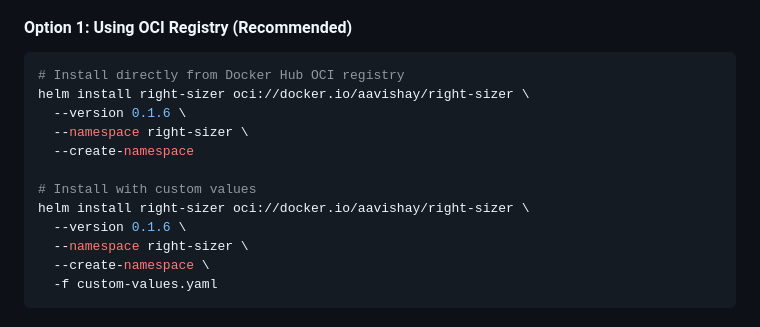
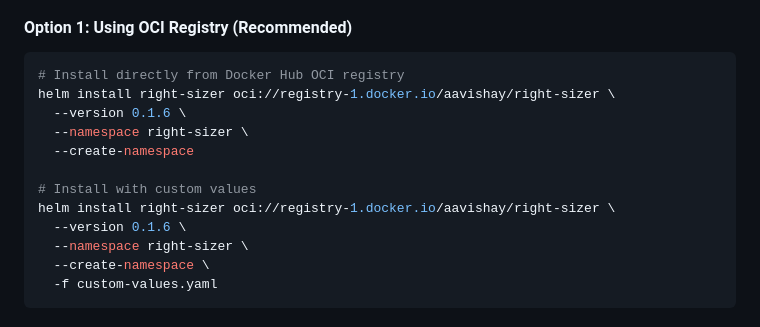
Before and after one commit to aavishay/right-sizer, a Markdown page: helm/README.md, the part around the change. Rendered like a GitHub page.

Commit message:
Fix OCI registry URL for Helm chart installation

````diff
--- a/helm/README.md
+++ b/helm/README.md
@@ -22,13 +22,13 @@
 
 ```bash
 # Install directly from Docker Hub OCI registry
-helm install right-sizer oci://docker.io/aavishay/right-sizer \
+helm install right-sizer oci://registry-1.docker.io/aavishay/right-sizer \
   --version 0.1.6 \
   --namespace right-sizer \
   --create-namespace
 
 # Install with custom values
-helm install right-sizer oci://docker.io/aavishay/right-sizer \
+helm install right-sizer oci://registry-1.docker.io/aavishay/right-sizer \
   --version 0.1.6 \
   --namespace right-sizer \
   --create-namespace \
````
